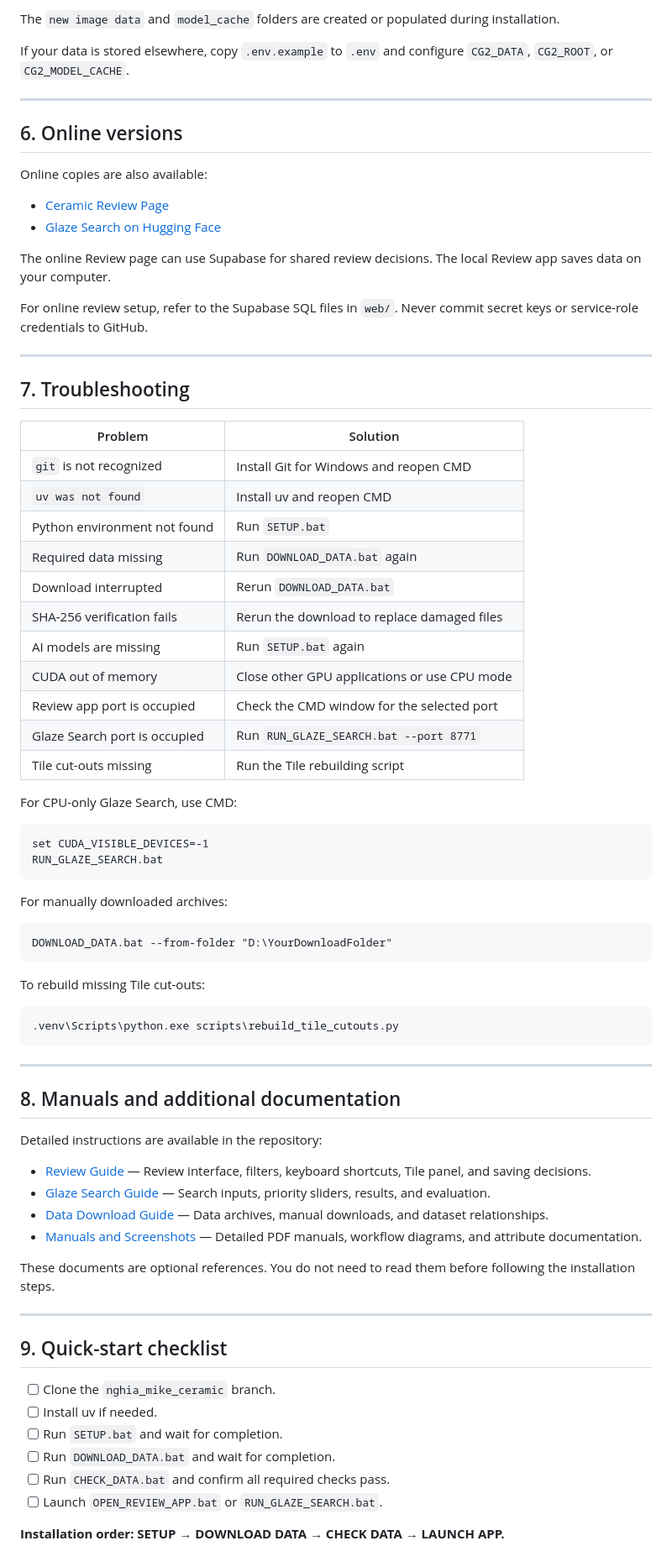
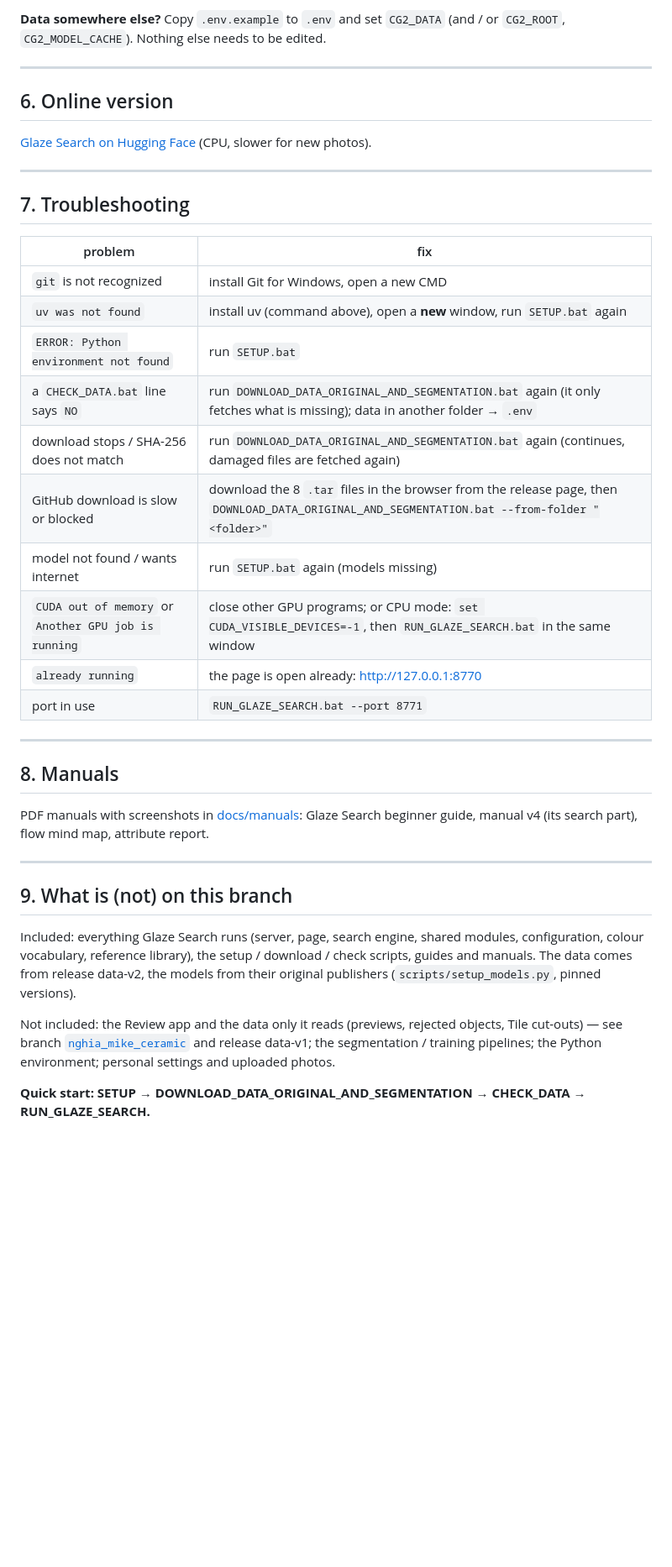
Before and after one commit to haohaozai/GC2-Ensemble-Model-Pottery, a Markdown page: README.md, the part around one of its changes. Shown at 84% size. Rendered like a GitHub page; blank space fills up the shorter version.

````diff
--- a/README.md
+++ b/README.md
@@ -261,81 +132,48 @@ CG2/
 ```
 
-The `new image data` and `model_cache` folders are created or populated during installation.
-
-If your data is stored elsewhere, copy `.env.example` to `.env` and configure `CG2_DATA`, `CG2_ROOT`, or `CG2_MODEL_CACHE`.
+**Data somewhere else?** Copy `.env.example` to `.env` and set `CG2_DATA` (and / or `CG2_ROOT`, `CG2_MODEL_CACHE`).
+Nothing else needs to be edited.
 
 ---
 
-## 6. Online versions
+## 6. Online version
 
-Online copies are also available:
-
-- [Ceramic Review Page](https://fbiwarninggg-ceramic-review.static.hf.space)
-- [Glaze Search on Hugging Face](https://huggingface.co/spaces/FBIWarninggg/glaze_search)
-
-The online Review page can use Supabase for shared review decisions. The local Review app saves data on your computer.
-
-For online review setup, refer to the Supabase SQL files in `web/`. Never commit secret keys or service-role credentials to GitHub.
+[Glaze Search on Hugging Face](https://huggingface.co/spaces/FBIWarninggg/glaze_search) (CPU, slower for new photos).
 
 ---
 
 ## 7. Troubleshooting
 
-| Problem | Solution |
+| problem | fix |
 |---|---|
-| `git` is not recognized | Install Git for Windows and reopen CMD |
-| `uv was not found` | Install uv and reopen CMD |
-| Python environment not found | Run `SETUP.bat` |
-| Required data missing | Run `DOWNLOAD_DATA.bat` again |
-| Download interrupted | Rerun `DOWNLOAD_DATA.bat` |
-| SHA-256 verification fails | Rerun the download to replace damaged files |
-| AI models are missing | Run `SETUP.bat` again |
-| CUDA out of memory | Close other GPU applications or use CPU mode |
-| Review app port is occupied | Check the CMD window for the selected port |
-| Glaze Search port is occupied | Run `RUN_GLAZE_SEARCH.bat --port 8771` |
-| Tile cut-outs missing | Run the Tile rebuilding script |
-
-For CPU-only Glaze Search, use CMD:
-
-```cmd
-set CUDA_VISIBLE_DEVICES=-1
-RUN_GLAZE_SEARCH.bat
-```
-
-For manually downloaded archives:
-
-```cmd
-DOWNLOAD_DATA.bat --from-folder "D:\YourDownloadFolder"
-```
-
-To rebuild missing Tile cut-outs:
-
-```cmd
-.venv\Scripts\python.exe scripts\rebuild_tile_cutouts.py
-```
+| `git` is not recognized | install Git for Windows, open a new CMD |
+| `uv was not found` | install uv (command above), open a **new** window, run `SETUP.bat` again |
+| `ERROR: Python environment not found` | run `SETUP.bat` |
+| a `CHECK_DATA.bat` line says `NO` | run `DOWNLOAD_DATA_ORIGINAL_AND_SEGMENTATION.bat` again (it only fetches what is missing); data in another folder → `.env` |
+| download stops / SHA-256 does not match | run `DOWNLOAD_DATA_ORIGINAL_AND_SEGMENTATION.bat` again (continues, damaged files are fetched again) |
+| GitHub download is slow or blocked | download the 8 `.tar` files in the browser from the release page, then `DOWNLOAD_DATA_ORIGINAL_AND_SEGMENTATION.bat --from-folder "<folder>"` |
+| model not found / wants internet | run `SETUP.bat` again (models missing) |
+| `CUDA out of memory` or `Another GPU job is running` | close other GPU programs; or CPU mode: `set CUDA_VISIBLE_DEVICES=-1`, then `RUN_GLAZE_SEARCH.bat` in the same window |
+| `already running` | the page is open already: http://127.0.0.1:8770 |
+| port in use | `RUN_GLAZE_SEARCH.bat --port 8771` |
 
 ---
 
-## 8. Manuals and additional documentation
+## 8. Manuals
 
-Detailed instructions are available in the repository:
-
-- [Review Guide](docs/REVIEW_GUIDE.md) — Review interface, filters, keyboard shortcuts, Tile panel, and saving decisions.
-- [Glaze Search Guide](docs/SEARCH_GUIDE.md) — Search inputs, priority sliders, results, and evaluation.
-- [Data Download Guide](docs/DATA_DOWNLOAD.md) — Data archives, manual downloads, and dataset relationships.
-- [Manuals and Screenshots](docs/manuals) — Detailed PDF manuals, workflow diagrams, and attribute documentation.
-
-These documents are optional references. You do not need to read them before following the installation steps.
+PDF manuals with screenshots in [docs/manuals](docs/manuals): Glaze Search beginner guide, manual v4 (its search
+part), flow mind map, attribute report.
 
 ---
 
-## 9. Quick-start checklist
+## 9. What is (not) on this branch
 
-- [ ] Clone the `nghia_mike_ceramic` branch.
-- [ ] Install uv if needed.
-- [ ] Run `SETUP.bat` and wait for completion.
-- [ ] Run `DOWNLOAD_DATA.bat` and wait for completion.
-- [ ] Run `CHECK_DATA.bat` and confirm all required checks pass.
-- [ ] Launch `OPEN_REVIEW_APP.bat` or `RUN_GLAZE_SEARCH.bat`.
+Included: everything Glaze Search runs (server, page, search engine, shared modules, configuration, colour vocabulary,
+reference library), the setup / download / check scripts, guides and manuals. The data comes from release data-v2,
+the models from their original publishers (`scripts/setup_models.py`, pinned versions).
 
-**Installation order: SETUP → DOWNLOAD DATA → CHECK DATA → LAUNCH APP.**
+Not included: the Review app and the data only it reads (previews, rejected objects, Tile cut-outs) — see branch
+[`nghia_mike_ceramic`](https://github.com/haohaozai/GC2-Ensemble-Model-Pottery/tree/nghia_mike_ceramic) and release
+data-v1; the segmentation / training pipelines; the Python environment; personal settings and uploaded photos.
+
+**Quick start: SETUP → DOWNLOAD_DATA_ORIGINAL_AND_SEGMENTATION → CHECK_DATA → RUN_GLAZE_SEARCH.**
````
Also changed, not shown: other parts of README.md (+74 -203 lines), docs/DATA_DOWNLOAD.md (+41 -33 lines).
